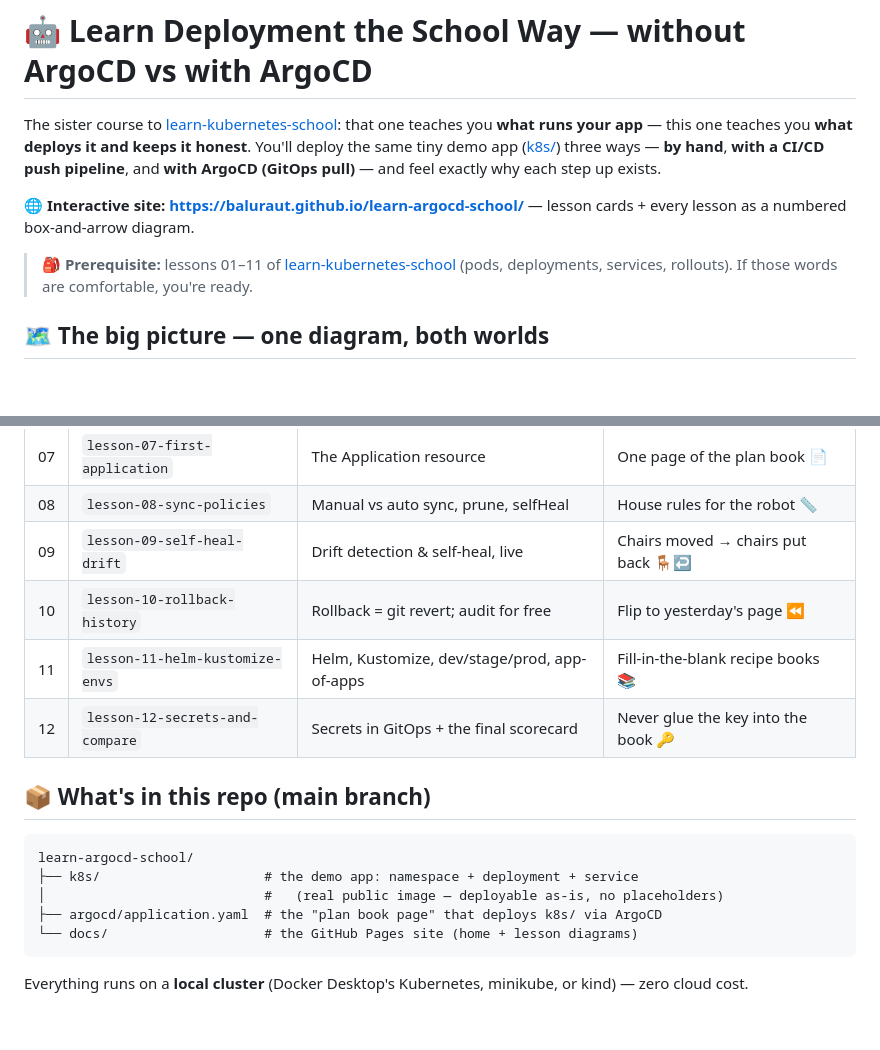
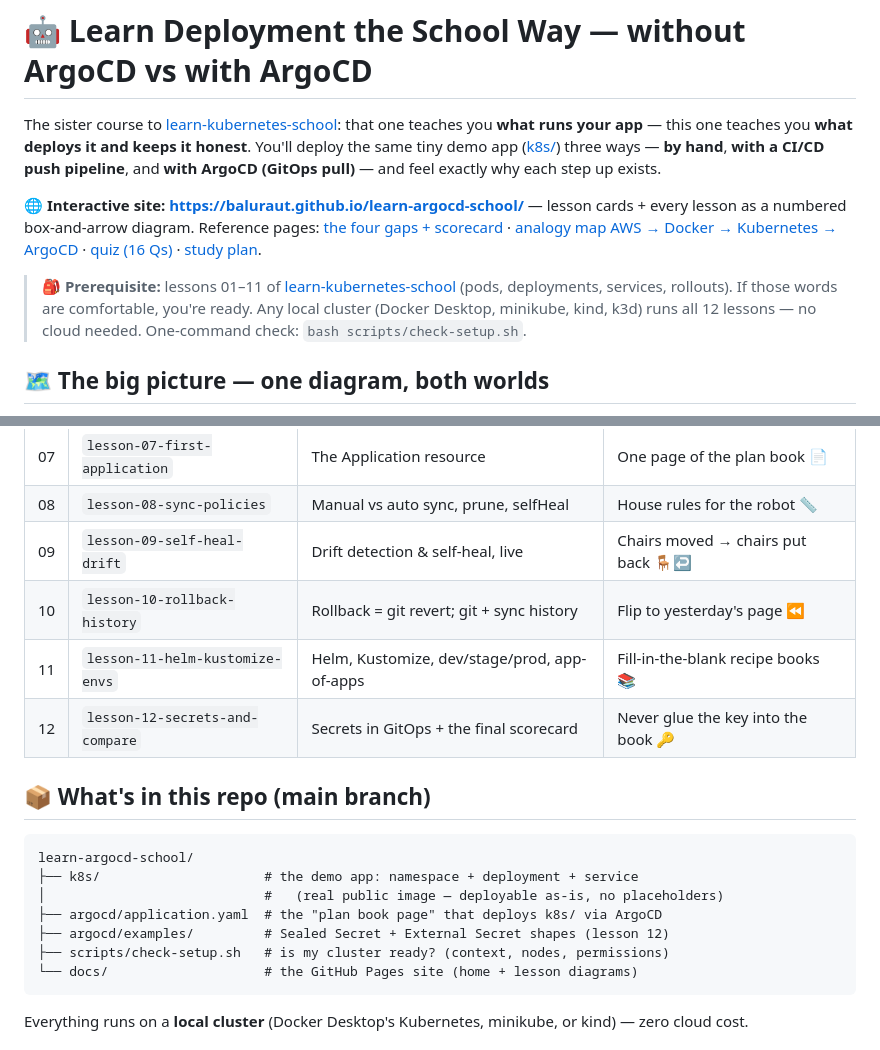
Before and after one commit to BaluRaut/learn-argocd-school, a Markdown page: README.md, 2 parts joined by grey strips. GitHub-like rendering; blank space fills up the shorter version.

Commit message:
Review: deployment credentials (not 'master key'), git vs ArgoCD sync history, deliberate automation; four gaps + scorecard on the home page; setup callout + check-setup.sh; analogy map across four courses; quiz 16 with Part filters; Sealed Secret / External Secret examples; Marathi
Co-Authored-By: Claude Fable 5.1 <noreply@anthropic.com>

````diff
--- a/README.md
+++ b/README.md
@@ -6,11 +6,13 @@ honest**. You'll deploy the same tiny demo app ([k8s/](k8s/)) three ways — **b
 CI/CD push pipeline**, and **with ArgoCD (GitOps pull)** — and feel exactly why each step up exists.
 
 🌐 **Interactive site:** **<https://baluraut.github.io/learn-argocd-school/>** — lesson cards +
-every lesson as a numbered box-and-arrow diagram.
+every lesson as a numbered box-and-arrow diagram. Reference pages: [the four gaps + scorecard](https://baluraut.github.io/learn-argocd-school/#gaps) · [analogy map AWS → Docker → Kubernetes → ArgoCD](https://baluraut.github.io/learn-argocd-school/analogy-map.html) · [quiz (16 Qs)](https://baluraut.github.io/learn-argocd-school/quiz.html) · [study plan](https://baluraut.github.io/learn-argocd-school/study-plan.html).
 
 > 🎒 **Prerequisite:** lessons 01–11 of
 > [learn-kubernetes-school](https://github.com/BaluRaut/learn-kubernetes-school) (pods,
 > deployments, services, rollouts). If those words are comfortable, you're ready.
+> Any local cluster (Docker Desktop, minikube, kind, k3d) runs all 12 lessons — no cloud needed.
+> One-command check: `bash scripts/check-setup.sh`.
 
 ## 🗺️ The big picture — one diagram, both worlds
 
@@ -45,7 +47,7 @@ git checkout lesson-02-drift-problem    # ...keep going, one branch at a time
 | 07 | `lesson-07-first-application` | The Application resource | One page of the plan book 📄 |
 | 08 | `lesson-08-sync-policies` | Manual vs auto sync, prune, selfHeal | House rules for the robot 📏 |
 | 09 | `lesson-09-self-heal-drift` | Drift detection & self-heal, live | Chairs moved → chairs put back 🪑↩️ |
-| 10 | `lesson-10-rollback-history` | Rollback = git revert; audit for free | Flip to yesterday's page ⏪ |
+| 10 | `lesson-10-rollback-history` | Rollback = git revert; git + sync history | Flip to yesterday's page ⏪ |
 | 11 | `lesson-11-helm-kustomize-envs` | Helm, Kustomize, dev/stage/prod, app-of-apps | Fill-in-the-blank recipe books 📚 |
 | 12 | `lesson-12-secrets-and-compare` | Secrets in GitOps + the final scorecard | Never glue the key into the book 🔑 |
 
@@ -56,6 +58,8 @@ learn-argocd-school/
 ├── k8s/                     # the demo app: namespace + deployment + service
 │                            #   (real public image — deployable as-is, no placeholders)
 ├── argocd/application.yaml  # the "plan book page" that deploys k8s/ via ArgoCD
+├── argocd/examples/         # Sealed Secret + External Secret shapes (lesson 12)
+├── scripts/check-setup.sh   # is my cluster ready? (context, nodes, permissions)
 └── docs/                    # the GitHub Pages site (home + lesson diagrams)
 ```
 
````
Also changed, not shown: docs/images/big-picture-4k.png, 10 other files.
